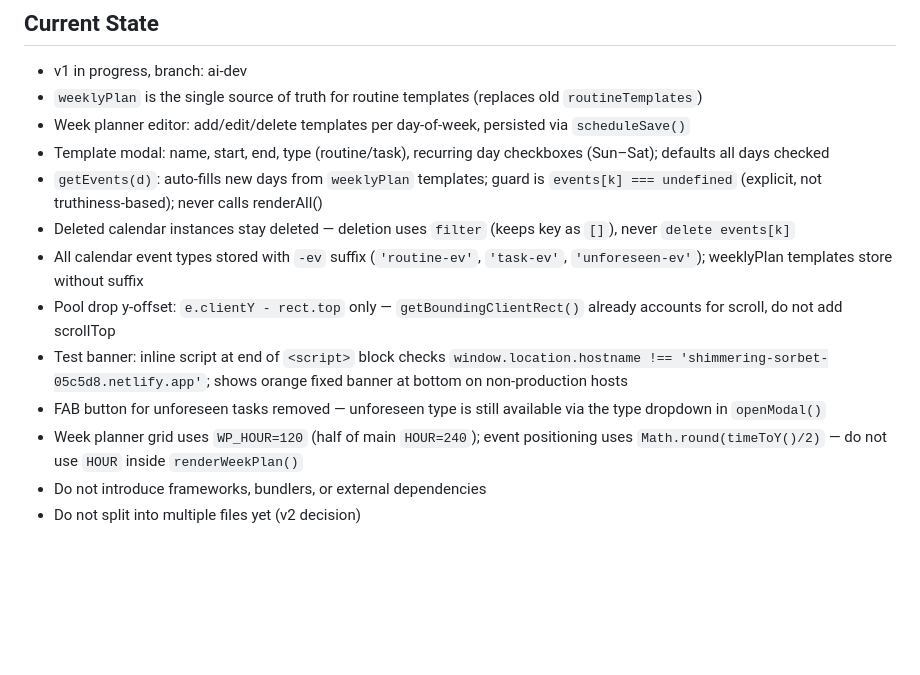
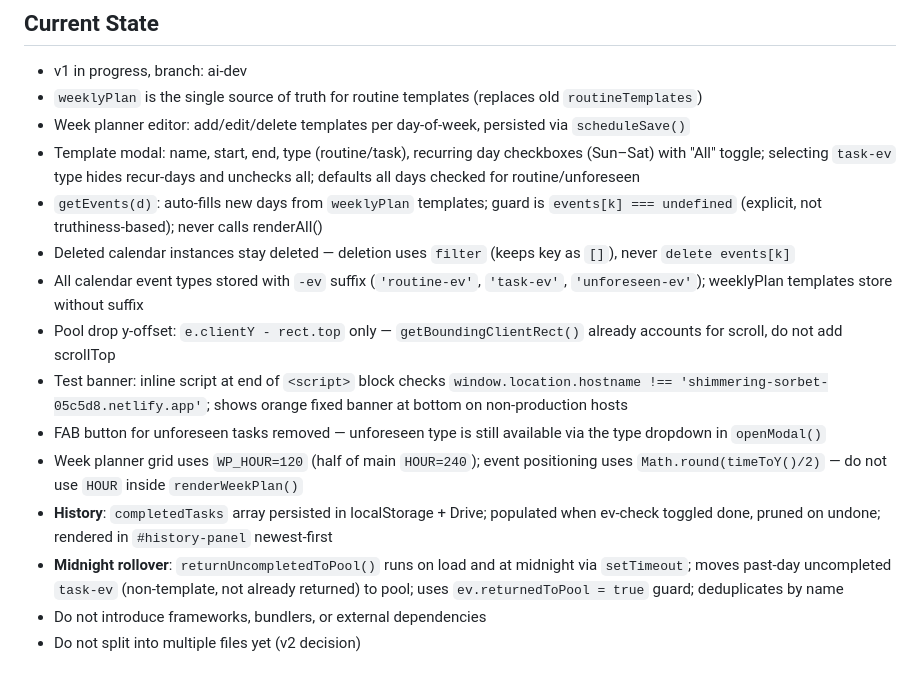
Before and after one commit to georgeQM/planner, a Markdown page: CLAUDE.md, the part around one of its changes. GitHub-like rendering; blank space fills up the shorter version.

```diff
--- a/CLAUDE.md
+++ b/CLAUDE.md
@@ -110,7 +116,7 @@ HTML child order inside each `.cal-event`:
 - v1 in progress, branch: ai-dev
 - `weeklyPlan` is the single source of truth for routine templates (replaces old `routineTemplates`)
 - Week planner editor: add/edit/delete templates per day-of-week, persisted via `scheduleSave()`
-- Template modal: name, start, end, type (routine/task), recurring day checkboxes (Sun–Sat); defaults all days checked
+- Template modal: name, start, end, type (routine/task), recurring day checkboxes (Sun–Sat) with "All" toggle; selecting `task-ev` type hides recur-days and unchecks all; defaults all days checked for routine/unforeseen
 - `getEvents(d)`: auto-fills new days from `weeklyPlan` templates; guard is `events[k] === undefined` (explicit, not truthiness-based); never calls renderAll()
 - Deleted calendar instances stay deleted — deletion uses `filter` (keeps key as `[]`), never `delete events[k]`
 - All calendar event types stored with `-ev` suffix (`'routine-ev'`, `'task-ev'`, `'unforeseen-ev'`); weeklyPlan templates store without suffix
@@ -118,6 +124,8 @@ HTML child order inside each `.cal-event`:
 - Test banner: inline script at end of `<script>` block checks `window.location.hostname !== 'shimmering-sorbet-05c5d8.netlify.app'`; shows orange fixed banner at bottom on non-production hosts
 - FAB button for unforeseen tasks removed — unforeseen type is still available via the type dropdown in `openModal()`
 - Week planner grid uses `WP_HOUR=120` (half of main `HOUR=240`); event positioning uses `Math.round(timeToY()/2)` — do not use `HOUR` inside `renderWeekPlan()`
+- **History**: `completedTasks` array persisted in localStorage + Drive; populated when ev-check toggled done, pruned on undone; rendered in `#history-panel` newest-first
+- **Midnight rollover**: `returnUncompletedToPool()` runs on load and at midnight via `setTimeout`; moves past-day uncompleted `task-ev` (non-template, not already returned) to pool; uses `ev.returnedToPool = true` guard; deduplicates by name
 - Do not introduce frameworks, bundlers, or external dependencies
 - Do not split into multiple files yet (v2 decision)
 
```
Also changed, not shown: other parts of CLAUDE.md (+11 -5 lines).
